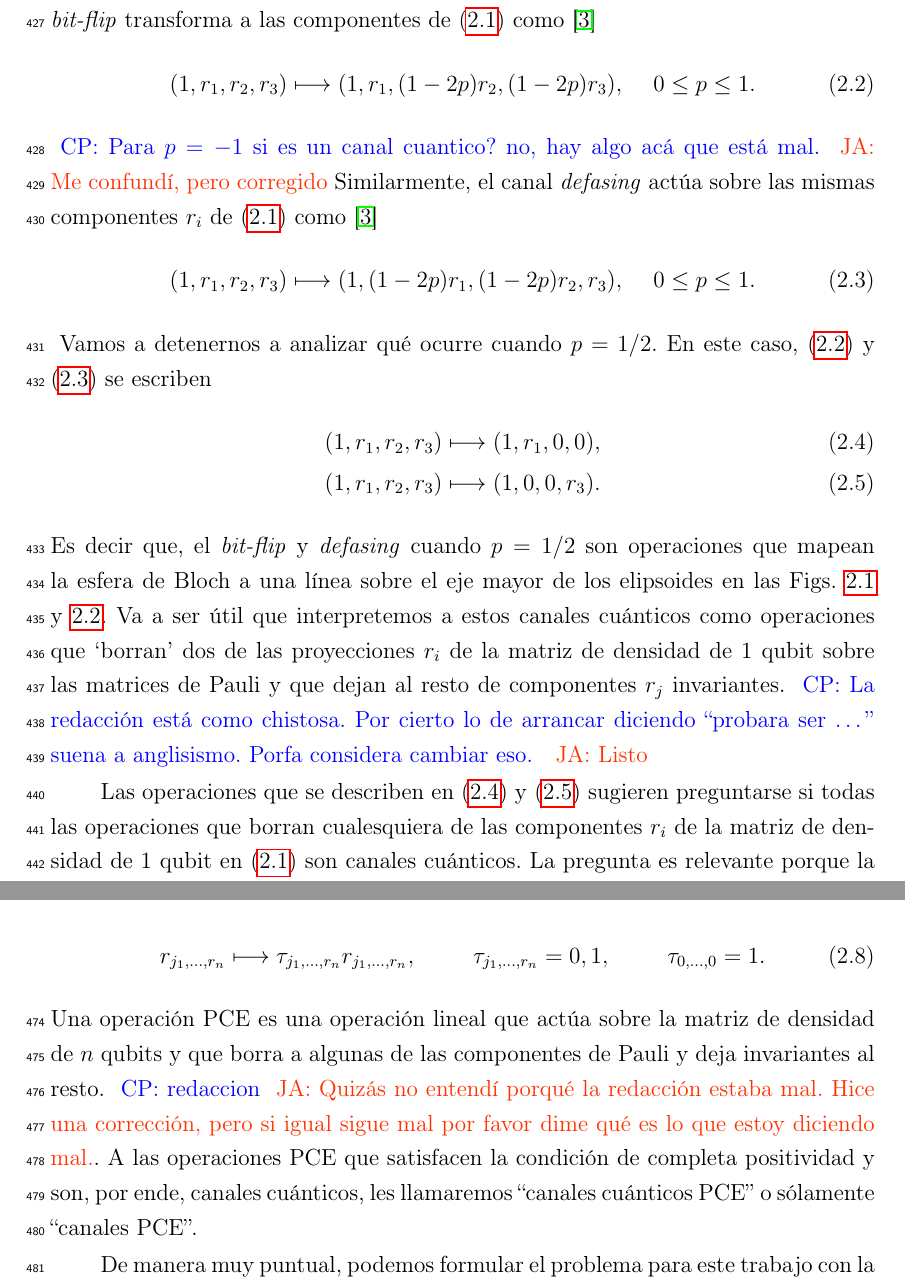
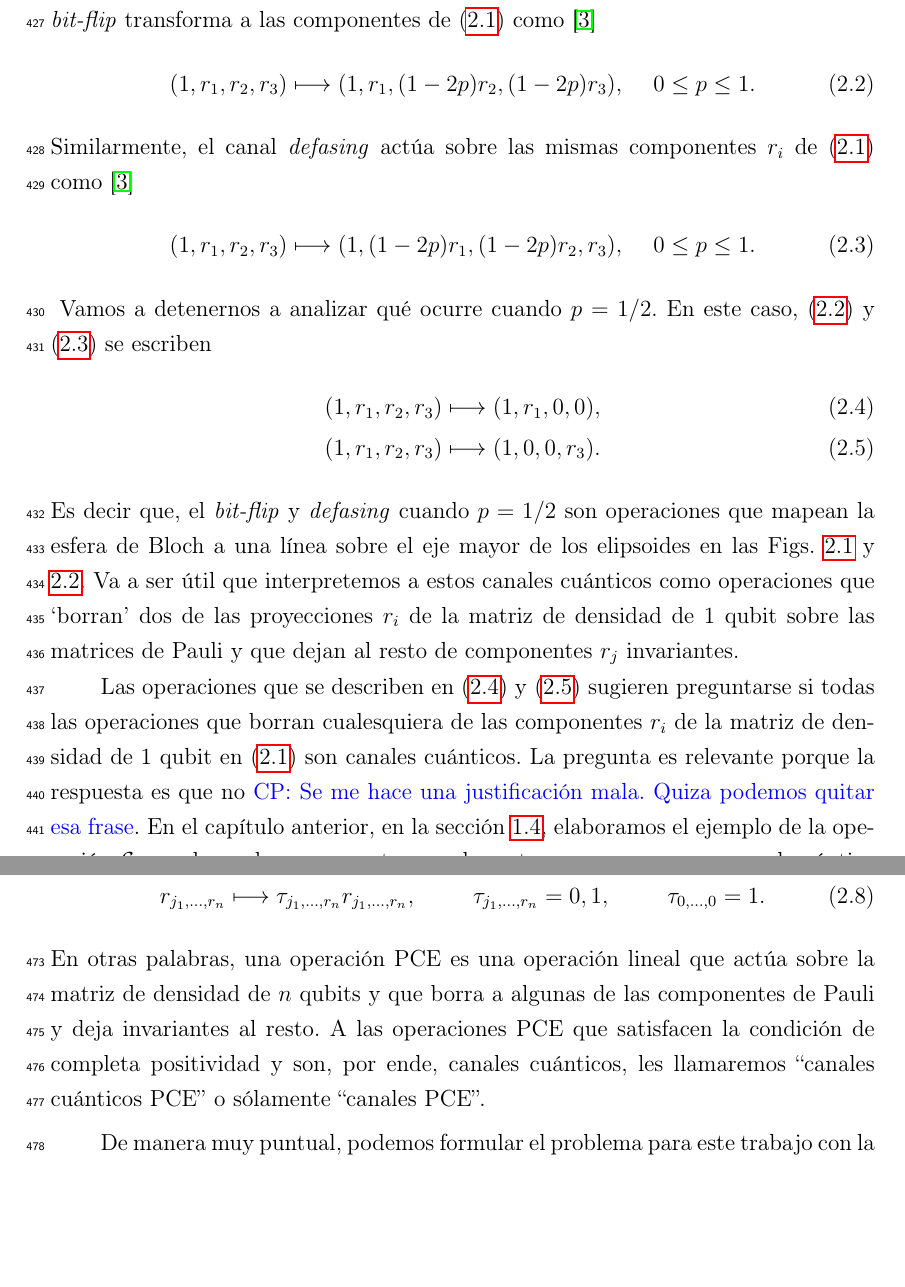
Before and after one commit to deleonja/docs_practicas, a LaTeX thesis (tesis/informe-tesis/tesis.tex, which reads tesis/informe-tesis/operaciones_PCE.tex): two parts of pages 42 and 44 of 63, joined at a grey line, cut so that both start at the same text, the shorter picture padded with empty space. Compiled offline with pdfLaTeX.

```diff
--- a/tesis/informe-tesis/operaciones_PCE.tex
+++ b/tesis/informe-tesis/operaciones_PCE.tex
@@ -111,8 +111,8 @@
 \qty(1,r_1,r_2,r_3)\longmapsto \qty(1,r_1,(1-2p)r_2,(1-2p)r_3),
 \hspace{.5cm} 0\leq p\leq 1.
 \end{align}
-\cpnote{Para $p=-1$ si es un canal cuantico? no, hay algo acá que está mal.}
-\janote{Me confundí, pero corregido}
+% \cpnote{Para $p=-1$ si es un canal cuantico? no, hay algo acá que está mal.}
+% \janote{Me confundí, pero corregido}
 Similarmente, el canal \textit{defasing} actúa sobre las mismas
 componentes $r_i$ de \eqref{eq:rho-1qubit-ch2}
 como~\cite{nielsen_chuang_2011}
@@ -155,10 +155,10 @@
 como operaciones que `borran' dos de las proyecciones
 $r_i$  de la matriz de densidad de 1 qubit sobre
 las matrices de Pauli y que dejan al resto de componentes $r_j$ invariantes.
-\cpnote{La redacción está como
-chistosa. Por cierto lo de arrancar diciendo ``probara ser \ldots'' suena a
-anglisismo. Porfa considera cambiar eso. }
-\janote{Listo}
+% \cpnote{La redacción está como
+% chistosa. Por cierto lo de arrancar diciendo ``probara ser \ldots'' suena a
+% anglisismo. Porfa considera cambiar eso. }
+% \janote{Listo}
 
 %\esqueleto{Conducir al lector a preguntarse: `bueno, entonces deplano
 %que puedo borrar cualquier cantidad de componentes de Pauli, ¿no? ¡¿NO?!',
@@ -177,7 +177,8 @@
 de la matriz de densidad de 1 qubit
 en \eqref{eq:rho-1qubit-ch2} son canales cuánticos.
 La pregunta es relevante porque la respuesta es
-que no. En el capítulo anterior, en la sección
+que no\cpnote{Se me hace una justificación mala. Quiza podemos quitar
+esa frase}. En el capítulo anterior, en la sección
 \ref{sec:qtm-channels}, elaboramos el ejemplo de la operación $\E_z$
 que borra la componente $r_3$ y demostramos que no es un canal
 cuántico porque no es una operación completamente positiva.
@@ -245,13 +247,10 @@
 \hspace{1cm} \tau_{j_1,\ldots,r_n} = 0,1,
 \hspace{1cm} \tau_{0,\ldots,0}=1.
 \end{align}
-Una operación PCE es una operación lineal que actúa sobre la matriz
-de densidad de $n$ qubits y que borra a algunas de las componentes de
+En otras palabras, una operación PCE es una operación lineal que actúa sobre la
+matriz de densidad de $n$ qubits y que borra a algunas de las componentes de
 Pauli y deja invariantes al resto.
-\cpnote{redaccion}
-\janote{Quizás no entendí porqué la redacción estaba mal. Hice una
-corrección, pero si igual sigue mal por favor dime qué es lo que estoy
-diciendo mal.}. A las operaciones PCE que satisfacen
+A las operaciones PCE que satisfacen
 la condición de completa positividad y son, por ende, canales cuánticos,
 les llamaremos ``canales cuánticos PCE'' o sólamente ``canales PCE''.
 
```
Also changed, not shown: tesis/informe-tesis/operaciones_PCE.tex (5 more changed lines).
